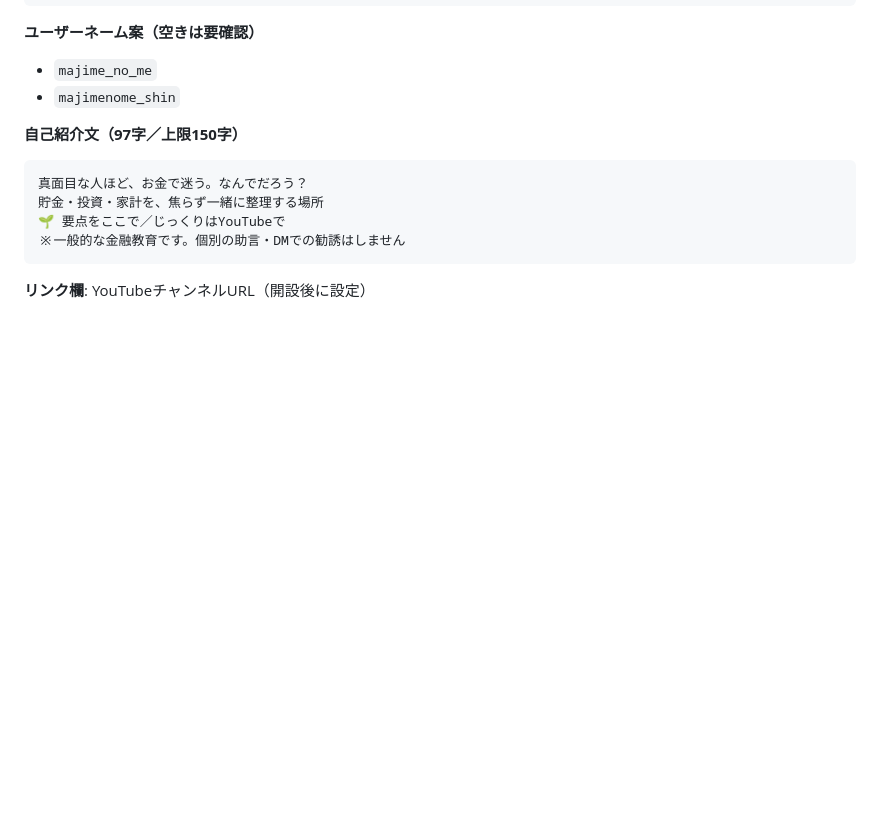
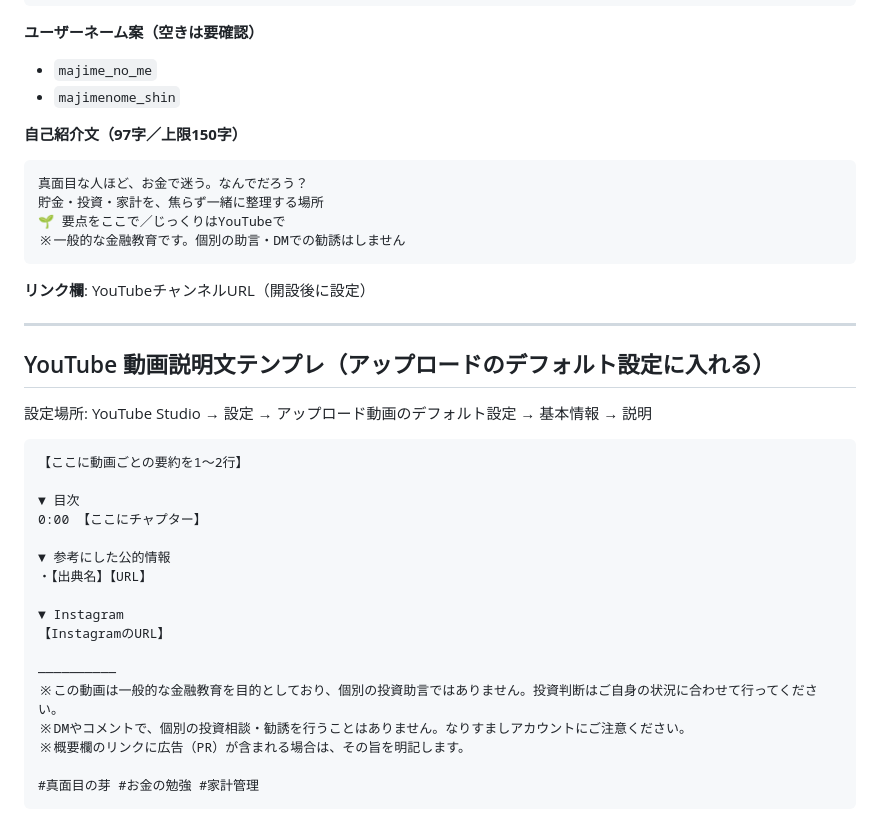
Before and after one commit to atnow1140-dot/automatic-chainsaw, a Markdown page: company/youtube/channel-profile.md, the part around the change. Drawn GitHub-style; blank space fills up the shorter version.

Commit message:
制作部: 動画説明文テンプレを追加
Co-Authored-By: Claude Opus 5.5 <noreply@anthropic.com>
Claude-Session: https://claude.ai/code/session_01PHseHJsk1pdi8fPxXYwd6Z

````diff
--- a/company/youtube/channel-profile.md
+++ b/company/youtube/channel-profile.md
@@ -66,3 +66,29 @@
 ```
 
 **リンク欄**: YouTubeチャンネルURL（開設後に設定）
+
+---
+
+## YouTube 動画説明文テンプレ（アップロードのデフォルト設定に入れる）
+
+設定場所: YouTube Studio → 設定 → アップロード動画のデフォルト設定 → 基本情報 → 説明
+
+```
+【ここに動画ごとの要約を1〜2行】
+
+▼ 目次
+0:00 【ここにチャプター】
+
+▼ 参考にした公的情報
+・【出典名】【URL】
+
+▼ Instagram
+【InstagramのURL】
+
+――――――――――
+※この動画は一般的な金融教育を目的としており、個別の投資助言ではありません。投資判断はご自身の状況に合わせて行ってください。
+※DMやコメントで、個別の投資相談・勧誘を行うことはありません。なりすましアカウントにご注意ください。
+※概要欄のリンクに広告（PR）が含まれる場合は、その旨を明記します。
+
+#真面目の芽 #お金の勉強 #家計管理
+```
````
